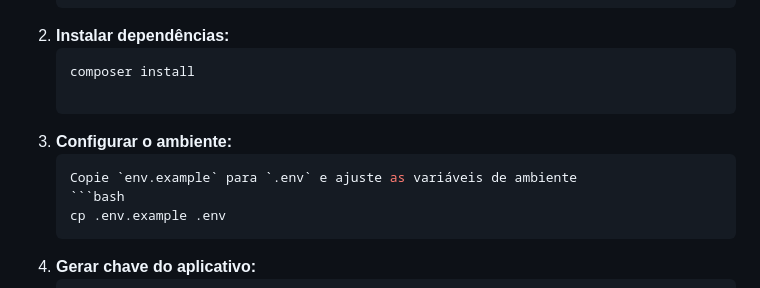
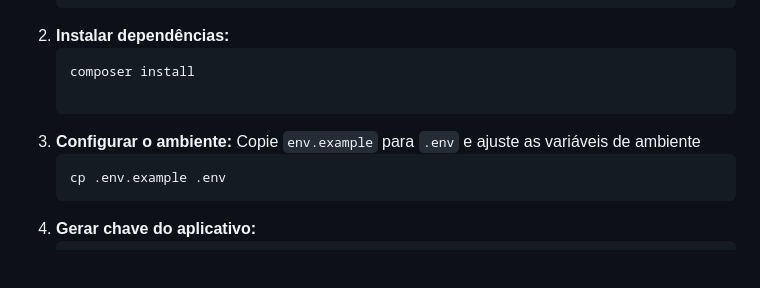
Before and after one commit to gabrieljcp/Projeto-Tasks, a Markdown page: README.md, the part around one of its changes. Drawn GitHub-style; blank space fills up the shorter version.

````diff
--- a/README.md
+++ b/README.md
@@ -38,7 +38,6 @@ Descrição breve do sistema, incluindo o propósito, funcionalidades principais
    composer install
 
 3. **Configurar o ambiente:**
-   ```bash
    Copie `env.example` para `.env` e ajuste as variáveis de ambiente
    ```bash
    cp .env.example .env
````
Also changed, not shown: other parts of README.md (+0 -4 lines).
